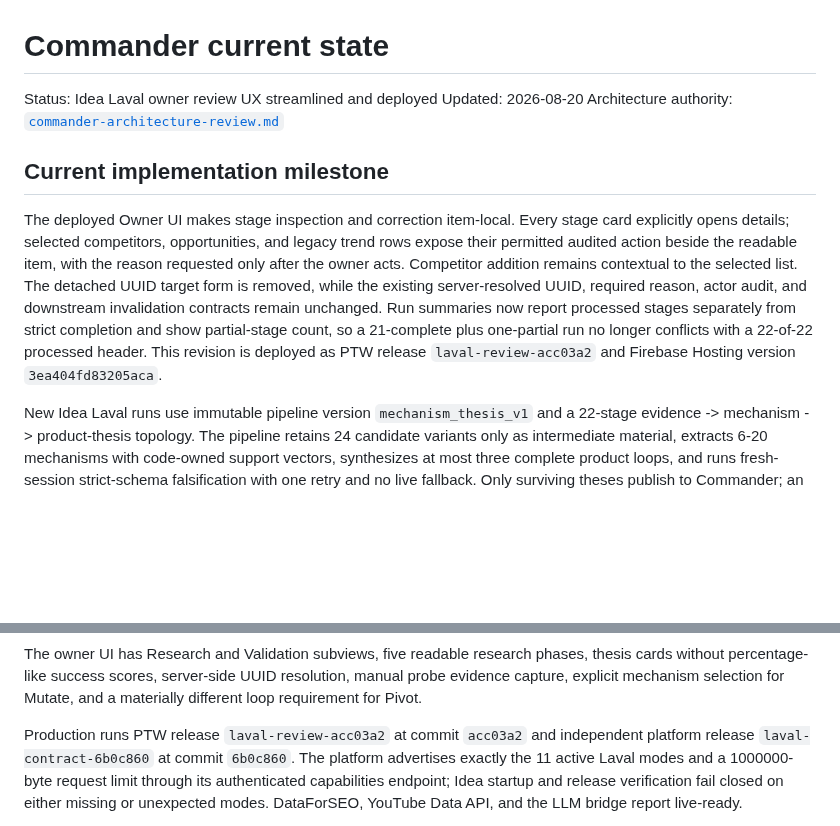
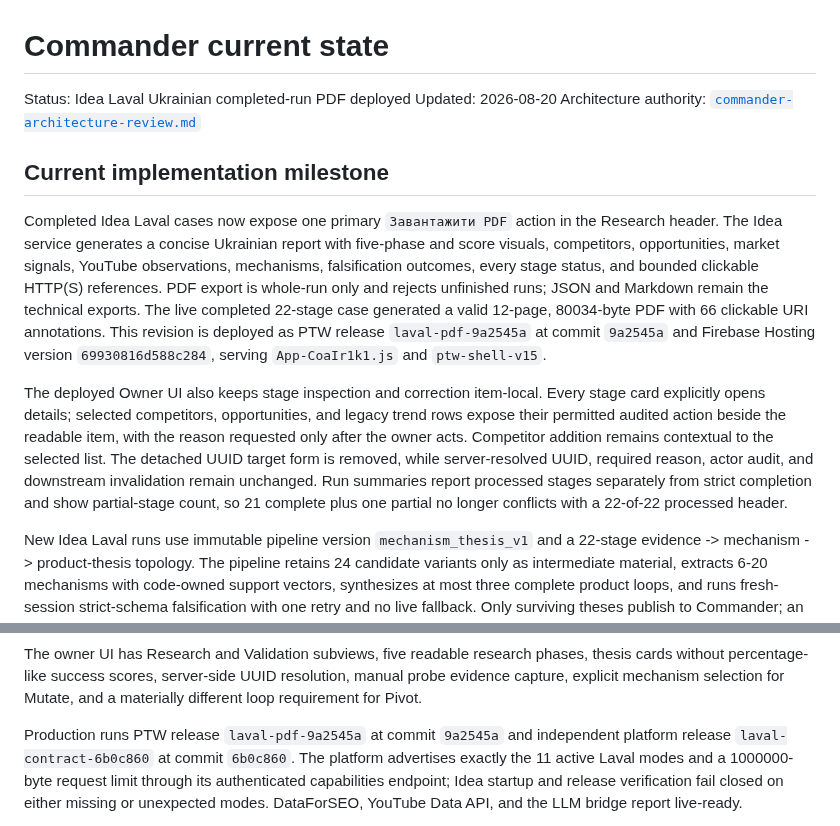
Before and after one commit to AndroidJedi/ptw, a Markdown page: docs/architecture/commander-current-state.md, 2 parts joined by grey strips. Rendered like a GitHub page; blank space fills up the shorter version.

Commit message:
Record Laval PDF production release

```diff
--- a/docs/architecture/commander-current-state.md
+++ b/docs/architecture/commander-current-state.md
@@ -1,23 +1,31 @@
 # Commander current state
 
-Status: Idea Laval owner review UX streamlined and deployed
+Status: Idea Laval Ukrainian completed-run PDF deployed
 Updated: 2026-08-20
 Architecture authority: [`commander-architecture-review.md`](commander-architecture-review.md)
 
 ## Current implementation milestone
 
-The deployed Owner UI makes stage inspection and correction
-item-local. Every stage card explicitly opens details; selected competitors,
-opportunities, and legacy trend rows expose their permitted audited action
-beside the readable item, with the reason requested only after the owner acts.
-Competitor addition remains contextual to the selected list. The detached UUID
-target form is removed, while the existing server-resolved UUID, required
-reason, actor audit, and downstream invalidation contracts remain unchanged.
-Run summaries now report processed stages separately from strict completion and
-show partial-stage count, so a 21-complete plus one-partial run no longer
-conflicts with a 22-of-22 processed header. This revision is deployed as PTW
-release `laval-review-acc03a2` and Firebase Hosting version
-`3ea404fd83205aca`.
+Completed Idea Laval cases now expose one primary `Завантажити PDF` action in
+the Research header. The Idea service generates a concise Ukrainian report with
+five-phase and score visuals, competitors, opportunities, market signals,
+YouTube observations, mechanisms, falsification outcomes, every stage status,
+and bounded clickable HTTP(S) references. PDF export is whole-run only and
+rejects unfinished runs; JSON and Markdown remain the technical exports. The
+live completed 22-stage case generated a valid 12-page, 80034-byte PDF with 66
+clickable URI annotations. This revision is deployed as PTW release
+`laval-pdf-9a2545a` at commit `9a2545a` and Firebase Hosting version
+`69930816d588c284`, serving `App-CoaIr1k1.js` and `ptw-shell-v15`.
+
+The deployed Owner UI also keeps stage inspection and correction item-local.
+Every stage card explicitly opens details; selected competitors, opportunities,
+and legacy trend rows expose their permitted audited action beside the readable
+item, with the reason requested only after the owner acts. Competitor addition
+remains contextual to the selected list. The detached UUID target form is
+removed, while server-resolved UUID, required reason, actor audit, and
+downstream invalidation remain unchanged. Run summaries report processed stages
+separately from strict completion and show partial-stage count, so 21 complete
+plus one partial no longer conflicts with a 22-of-22 processed header.
 
 New Idea Laval runs use immutable pipeline version `mechanism_thesis_v1` and a
 22-stage evidence -> mechanism -> product-thesis topology. The pipeline retains
@@ -45,7 +53,7 @@ phases, thesis cards without percentage-like success scores, server-side UUID
 resolution, manual probe evidence capture, explicit mechanism selection for
 Mutate, and a materially different loop requirement for Pivot.
 
-Production runs PTW release `laval-review-acc03a2` at commit `acc03a2` and
+Production runs PTW release `laval-pdf-9a2545a` at commit `9a2545a` and
 independent platform release `laval-contract-6b0c860` at commit `6b0c860`. The
 platform advertises exactly the 11 active Laval modes and a 1000000-byte request
 limit through its authenticated capabilities endpoint; Idea startup and release
```
